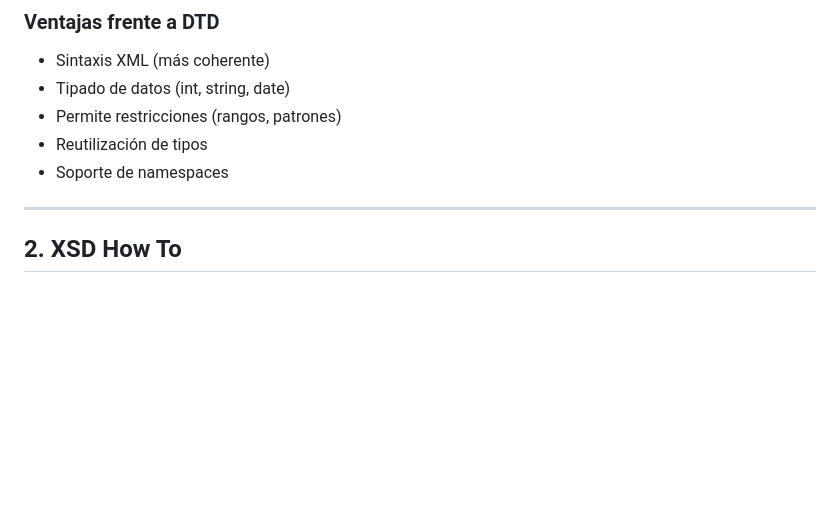
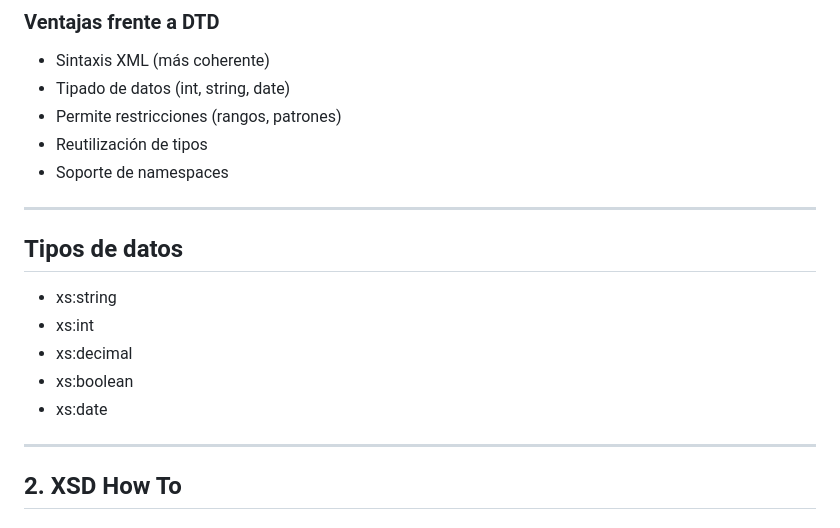
Before and after one commit to alion1992/LenguajeDeMarcas20252026, a Markdown page: ud3/XSD.md, the part around the change. Rendered like a GitHub page; blank space fills up the shorter version.

```diff
--- a/ud3/XSD.md
+++ b/ud3/XSD.md
@@ -16,6 +16,16 @@ Sirve para validar XML de forma más potente que DTD.
 -   Permite restricciones (rangos, patrones)
 -   Reutilización de tipos
 -   Soporte de namespaces
+
+------------------------------------------------------------------------
+
+##  Tipos de datos
+
+-   xs:string
+-   xs:int
+-   xs:decimal
+-   xs:boolean
+-   xs:date
 
 ------------------------------------------------------------------------
 
```
